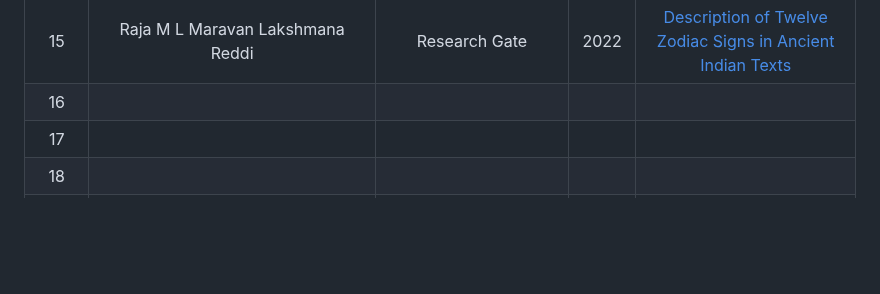
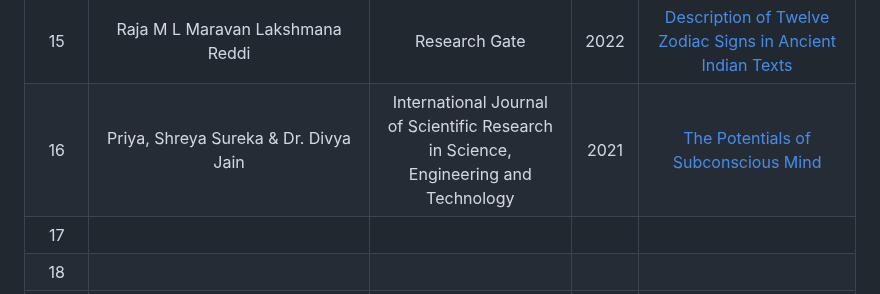
Before and after one commit to mohitlabs/Research, a Markdown page: Dissertation1.md, the part around the change. Rendered like a GitHub page; blank space fills up the shorter version.

```diff
--- a/Dissertation1.md
+++ b/Dissertation1.md
@@ -31,7 +31,7 @@ This paper describes that how Emotionally Intelligent Machines(EIM's) can be dev
 |  13  | Raksha Sharma, Arpan Somani, Lakshya Kumar & Pushpak Bhattacharyya | IIT Bombay, India | 2017 | [Sentiment Intensity Ranking among Adjectives Using Sentiment Bearing Word Embeddings](https://aclanthology.org/D17-1058.pdf) |
 |  14  | Felix Hamborg & Karsten Donnay |  | 2021 | [NewsMTSC: A Dataset for (Multi-)Target-dependent Sentiment Classification in Political News Articles](https://aclanthology.org/2021.eacl-main.142.pdf) |
 |  15  | Raja M L Maravan Lakshmana Reddi | Research Gate | 2022 | [Description of Twelve Zodiac Signs in Ancient Indian Texts](https://www.researchgate.net/publication/359710805_Description_of_Twelve_Zodiac_Signs_in_Ancient_Indian_Texts) |
-|  16  |  |  |  | []() |
+|  16  | Priya, Shreya Sureka & Dr. Divya Jain | International Journal of Scientific Research in Science, Engineering and Technology | 2021 | [The Potentials of Subconscious Mind](https://www.researchgate.net/publication/349718138_The_Potentials_of_Subconscious_Mind) |
 |  17  |  |  |  | []() |
 |  18  |  |  |  | []() |
 |  19  |  |  |  | []() |
```
